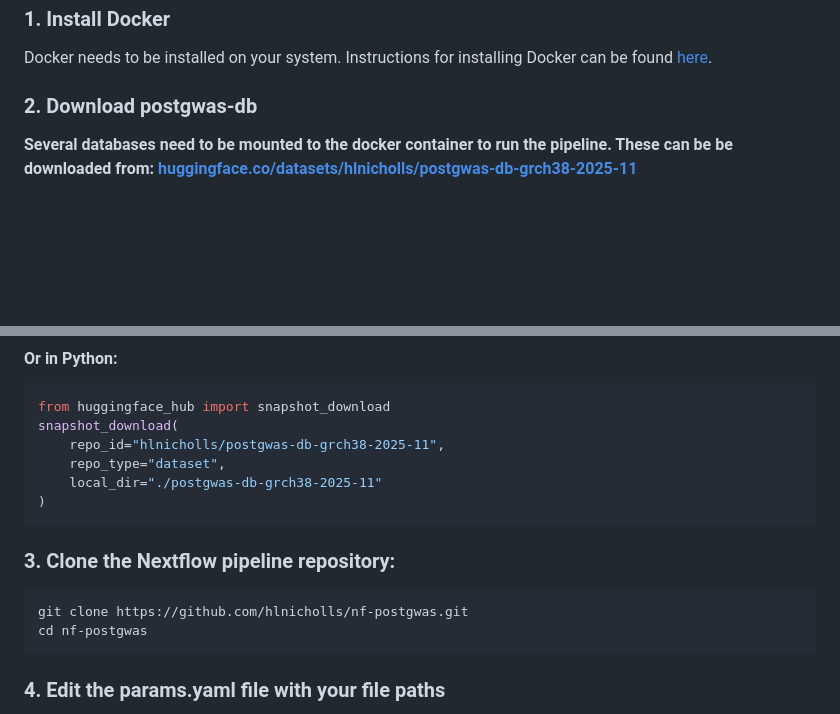
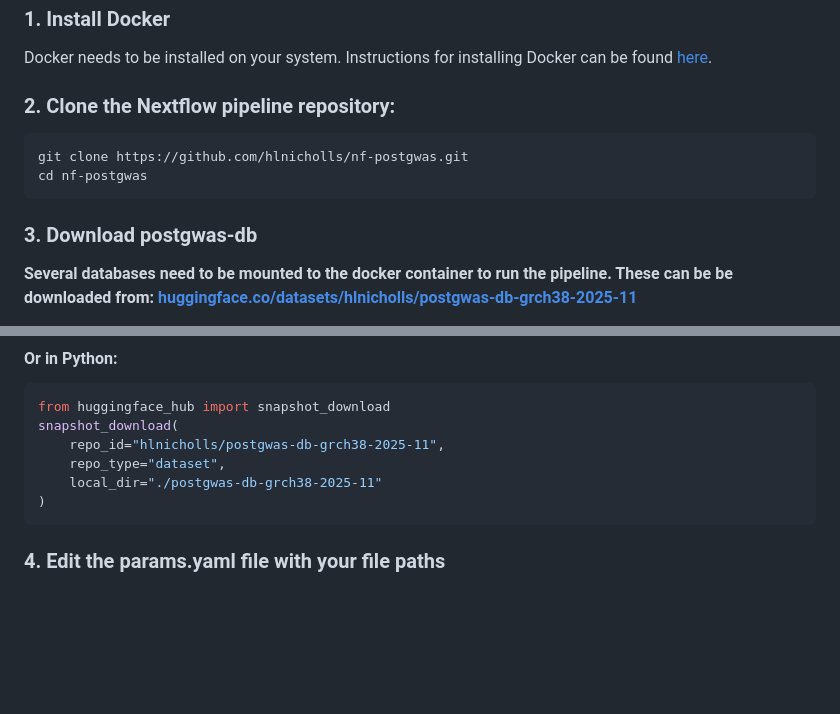
Before and after one commit to hlnicholls/nf-postgwas, a Markdown page: README.md, 2 parts joined by grey strips. Drawn GitHub-style; blank space fills up the shorter version.

Commit message:
docs: update install instructions

````diff
--- a/README.md
+++ b/README.md
@@ -17,7 +17,13 @@ The `nf-postgwas` pipeline integrates variant annotation, gene prioritisation, f
 ### 1. Install Docker
 Docker needs to be installed on your system. Instructions for installing Docker can be found [here](https://docs.docker.com/get-docker/).
 
-### 2. Download postgwas-db
+### 2. Clone the Nextflow pipeline repository:
+```
+git clone https://github.com/hlnicholls/nf-postgwas.git
+cd nf-postgwas
+```
+
+### 3. Download postgwas-db
 **Several databases need to be mounted to the docker container to run the pipeline. These can be be downloaded from: [huggingface.co/datasets/hlnicholls/postgwas-db-grch38-2025-11](https://huggingface.co/datasets/hlnicholls/postgwas-db-grch38-2025-11)**
 
 **Only an example 1000 genomes reference panel is given. You will also need to mount your own LD reference panel for accurate LD calculations.**
@@ -38,12 +44,6 @@ snapshot_download(
     repo_type="dataset",
     local_dir="./postgwas-db-grch38-2025-11"
 )
-```
-
-### 3. Clone the Nextflow pipeline repository:
-```
-git clone https://github.com/hlnicholls/nf-postgwas.git
-cd nf-postgwas
 ```
 
 ### 4. Edit the params.yaml file with your file paths
````
